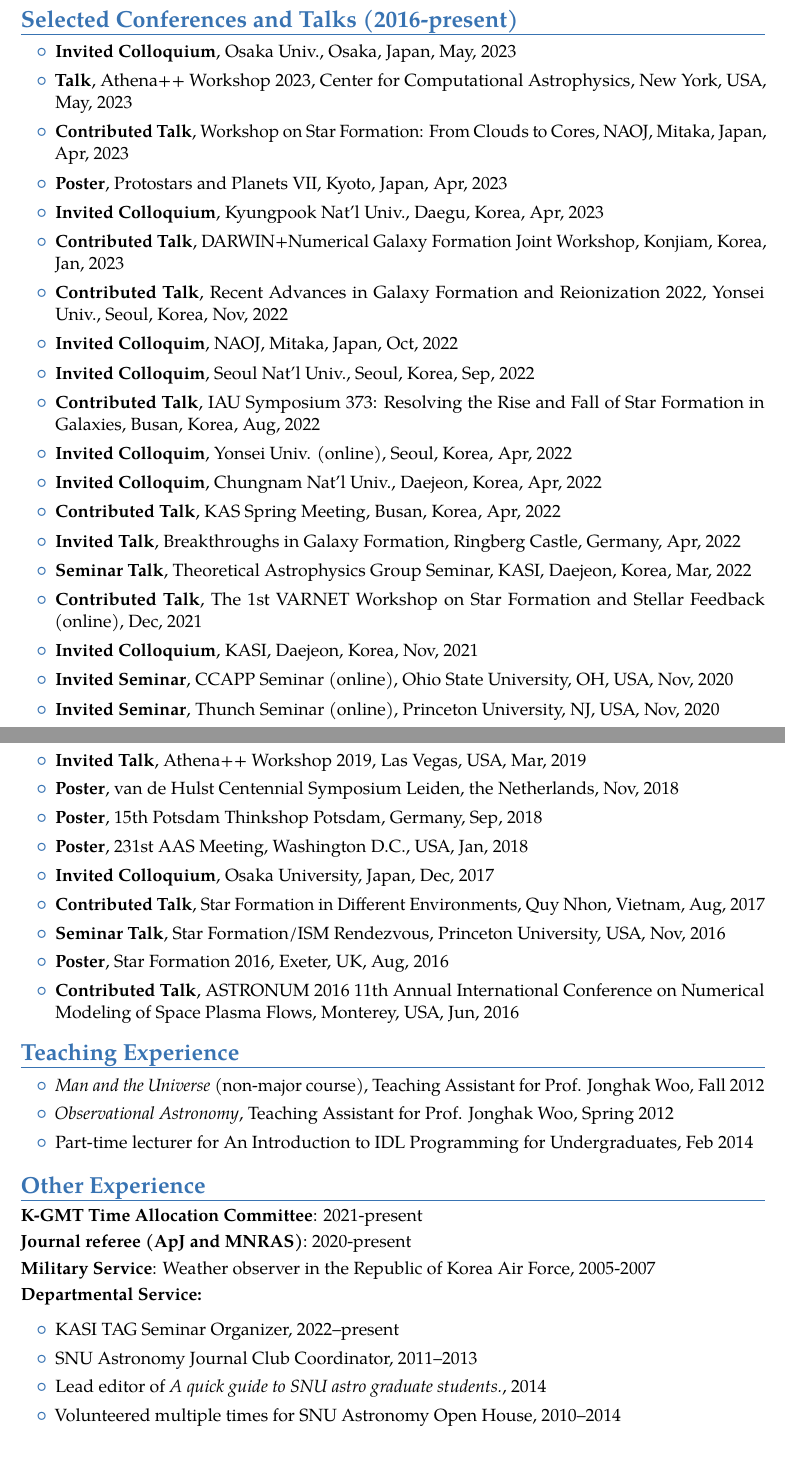
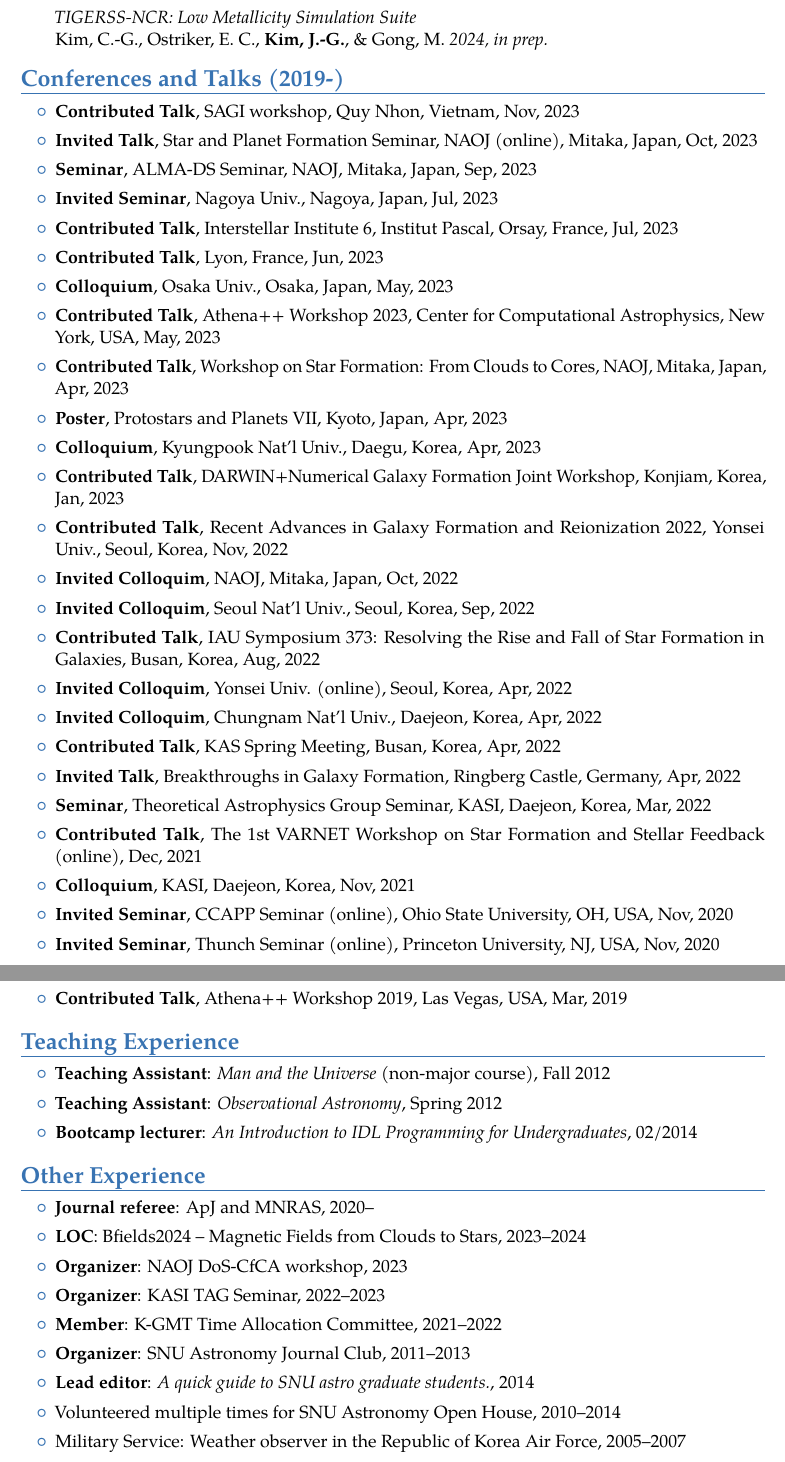
Before and after one commit to jeonggyukim/cv, a LaTeX CV (ms.tex, which reads publications.tex): two parts of pages 4 and 5 of 6, joined at a grey line, cut at the place of the change. Compiled offline with pdfLaTeX.

Commit message:
Update 12/2023

```diff
--- a/ms.tex
+++ b/ms.tex
@@ -205,15 +233,34 @@
 % Comment out to omit
 \input{publications}
 
-\section{Selected Conferences and Talks (2016-present)}
+%\section{Selected Conferences and Talks (2019-)}
+\section{Conferences and Talks (2019-)}
 
 %\begin{benumerate}{14}
 \begin{itemize}
   \setlength\itemsep{0em}
-\item \textbf{Invited Colloquium},
+\item \textbf{Contributed Talk},
+  % \textit{Structure of Density-Bounded H II Regions}
+  SAGI workshop, Quy Nhon, Vietnam, Nov, 2023 %
+\item \textbf{Invited Talk},
+  % \textit{Structure of Density-Bounded H II Regions}
+  Star and Planet Formation Seminar, NAOJ (online), Mitaka, Japan, Oct, 2023 %
+\item \textbf{Seminar},
+  % \textit{A Model for Ionized Gas Outflows in HII Regions}
+  ALMA-DS Seminar, NAOJ, Mitaka, Japan, Sep, 2023 % Sep 6
+\item \textbf{Invited Seminar},
+  % \textit{Numerical Modeling of Star-forming, Multiphase Interstellar Medium with Stellar Feedback}
+  Nagoya Univ., Nagoya, Japan, Jul, 2023 % Jul 31
+\item \textbf{Contributed Talk},
+  % \textit{Star Formation Efficiency and Dispersal of Star-forming GMCs with UV Radiation Feedback}
+  Interstellar Institute 6, Institut Pascal, Orsay, France, Jul, 2023 % Jul 3
+\item \textbf{Contributed Talk},
+  % \textit{A new model for ISM heating/cooling and its applications}
+  Lyon, France, Jun, 2023 % Jun 26
+\item \textbf{Colloquium},
   % \textit{Star Formation Efficiency and Dispersal of Giant Molecular Clouds with Stellar Feedback}
   Osaka Univ., Osaka, Japan, May, 2023 % May 24
-\item \textbf{Talk},
+\item \textbf{Contributed Talk},
   % \textit{Adaptive Ray Tracing}\\
   Athena++ Workshop 2023, Center for Computational Astrophysics, New York, USA, May, 2023 % May 11
 \item \textbf{Contributed Talk},
@@ -221,7 +268,7 @@
   Workshop on Star Formation: From Clouds to Cores, NAOJ, Mitaka, Japan, Apr, 2023 % Apr 19
 \item \textbf{Poster},
   Protostars and Planets VII, Kyoto, Japan, Apr, 2023 % Apr 10--15
-\item \textbf{Invited Colloquium},
+\item \textbf{Colloquium},
   % \textit{Numerical Modeling of Star-forming, Multiphase Interstellar Medium with Stellar Feedback}
   Kyungpook Nat'l Univ., Daegu, Korea, Apr, 2023 % Apr 4
 \item \textbf{Contributed Talk},
@@ -251,13 +298,13 @@
 \item \textbf{Invited Talk},
   % \textit{Modeling photochemistry and heating/cooling of the ISM with UV radiative transfer}\\
   Breakthroughs in Galaxy Formation, Ringberg Castle, Germany, Apr, 2022 % Apr 6
-\item \textbf{Seminar Talk},
+\item \textbf{Seminar},
   % \textit{Slow Star Formation in the Milky Way: Theory Meets Observations}\\
   Theoretical Astrophysics Group Seminar, KASI, Daejeon, Korea, Mar, 2022 % Mar 24
 \item \textbf{Contributed Talk},
   % \textit{Star Formation Efficiency and Destruction of Giant Molecular Clouds with UV Radiation Feedback},
   The 1st VARNET Workshop on Star Formation and Stellar Feedback (online), Dec, 2021 % Dec 9
-\item \textbf{Invited Colloquium},
+\item \textbf{Colloquium},
   % \textit{Star Formation Efficiency and Destruction of Giant Molecular Clouds with UV Radiation Feedback},
   KASI, Daejeon, Korea, Nov, 2021 % Nov 24
 %\item \textbf{Invited Talk},
@@ -293,42 +340,42 @@
 \item \textbf{Contributed Talk},
   %\textit{Dispersal of GMCs by UV Radiation Feedback from Massive Stars}\\
   Zooming in on Star Formation, Nafplio, Greece, Jun, 2019 % Jun 13
-\item \textbf{Invited Talk},
+\item \textbf{Contributed Talk},
   % \textit{Adaptive Ray Tracing in {\textit Athena}}\\
   Athena++ Workshop 2019, Las Vegas, USA, Mar, 2019 % Mar 18--22
-\item \textbf{Poster},
-  % \textit{Modeling UV Radiation Feedback from Massive Stars: Dispersal of GMCs and Escape of Radiation}\\
-  van de Hulst Centennial Symposium % : The interstellar Medium of Galaxies: Status and Future Perspectives,
-  Leiden, the Netherlands, Nov, 2018 % Nov 5--9
-\item \textbf{Poster},
-  % \textit{Dispersal of Giant Molecular Clouds by UV Radiation Feedback from Massive Stars}\\
-  15th Potsdam Thinkshop
-  % : The role of feedback in galaxy formation: from small-scale winds to large-scale outflows,
-  Potsdam, Germany, Sep, 2018 % Sep 3-7
-\item \textbf{Poster},
-  % \textit{Dispersal of Giant Molecular Clouds by Photoionization and Radiation Pressure}\\
-  231st AAS Meeting, Washington D.C., USA, Jan, 2018 % Jan 11
-\item \textbf{Invited Colloquium},
-%  \textit{Dispersal of Giant Molecular Clouds by Photoionization and Radiation Pressure}\\
-  Osaka University, Japan, Dec, 2017 % Dec 21
-\item \textbf{Contributed Talk},
-  % \textit{Dispersal of Molecular Clouds by Photoionization and Radiation Pressure}\\
-  Star Formation in Different Environments, Quy Nhon, Vietnam, Aug, 2017 % Aug 7
+% \item \textbf{Poster},
+%   % \textit{Modeling UV Radiation Feedback from Massive Stars: Dispersal of GMCs and Escape of Radiation}\\
+%   van de Hulst Centennial Symposium % : The interstellar Medium of Galaxies: Status and Future Perspectives,
+%   Leiden, the Netherlands, Nov, 2018 % Nov 5--9
+% \item \textbf{Poster},
+%   % \textit{Dispersal of Giant Molecular Clouds by UV Radiation Feedback from Massive Stars}\\
+%   15th Potsdam Thinkshop
+%   % : The role of feedback in galaxy formation: from small-scale winds to large-scale outflows,
+%   Potsdam, Germany, Sep, 2018 % Sep 3-7
+% \item \textbf{Poster},
+%   % \textit{Dispersal of Giant Molecular Clouds by Photoionization and Radiation Pressure}\\
+%   231st AAS Meeting, Washington D.C., USA, Jan, 2018 % Jan 11
+% \item \textbf{Colloquium},
+% %  \textit{Dispersal of Giant Molecular Clouds by Photoionization and Radiation Pressure}\\
+%   Osaka University, Japan, Dec, 2017 % Dec 21
+% \item \textbf{Contributed Talk},
+%   % \textit{Dispersal of Molecular Clouds by Photoionization and Radiation Pressure}\\
+%   Star Formation in Different Environments, Quy Nhon, Vietnam, Aug, 2017 % Aug 7
 % \item Contributed Talk, \textit{Dispersal of Molecular Clouds by UV
 %     Radiation Feedback from Massive Stars}\\ 2017 Korean Astronomical
 %   Society Spring Meeting, Seoul, Korea, Apr 13, 2017
 % \item Seminar Talk, \textit{Radiation Hydrodynamic Simulations of Star Cluster
 %     Formation in Turbulent Molecular Clouds}\\ Korean Numerical
 %   Astrophysics Group Meeting, Daejeon, Korea, Dec 16, 2016
-\item \textbf{Seminar Talk},
-  % \textit{Modeling Radiative Feedback from Massive Stars}\\
-  Star Formation/ISM Rendezvous, Princeton University, USA, Nov, 2016 % Nov 28
-\item \textbf{Poster},
-  % \textit{Disruption of Molecular Clouds by Radiative Feedback from Massive Stars}\\
-  Star Formation 2016, Exeter, UK, Aug, 2016 % Aug 22--26
-\item \textbf{Contributed Talk},
-  % \textit{Modeling Radiative Feedback from Massive Stars: Implementation of Adaptive Ray Tracing Method into the Athena Code}\\
-  ASTRONUM 2016 11th Annual International Conference on Numerical Modeling of Space Plasma Flows, Monterey, USA, Jun, 2016 % Jun 8
+% \item \textbf{Seminar Talk},
+%   % \textit{Modeling Radiative Feedback from Massive Stars}\\
+%   Star Formation/ISM Rendezvous, Princeton University, USA, Nov, 2016 % Nov 28
+% \item \textbf{Poster},
+%   % \textit{Disruption of Molecular Clouds by Radiative Feedback from Massive Stars}\\
+%   Star Formation 2016, Exeter, UK, Aug, 2016 % Aug 22--26
+% \item \textbf{Contributed Talk},
+%   % \textit{Modeling Radiative Feedback from Massive Stars: Implementation of Adaptive Ray Tracing Method into the Athena Code}\\
+%   ASTRONUM 2016 11th Annual International Conference on Numerical Modeling of Space Plasma Flows, Monterey, USA, Jun, 2016 % Jun 8
 % \item Seminar Talk, \textit{Disruption of Molecular Clouds by
 %     Expansion of Dusty HII Regions}\\ Star Formation/ISM Rendezvous,
 %   Princeton University, USA, Oct 28, 2015
@@ -375,12 +422,10 @@
 \section{Teaching Experience}
 \begin{itemize}
 \setlength\itemsep{0.0em}
-\item \textit{Man and the Universe} (non-major course), Teaching
-  Assistant for Prof. Jonghak Woo,  Fall 2012
+\item {\bfseries Teaching Assistant}: \textit{Man and the Universe} (non-major course), Fall 2012 % Teaching Assistant for Prof. Jonghak Woo,  Fall 2012
 %  Duties: Lectures, grading.
-\item \textit{Observational Astronomy}, Teaching Assistant for
-  Prof. Jonghak Woo, Spring 2012
-\item Part-time lecturer for {An Introduction to IDL Programming for Undergraduates}, Feb 2014
+\item {\bfseries Teaching Assistant}: \textit{Observational Astronomy}, Spring 2012 % , Teaching Assistant for Prof. Jonghak Woo, Spring 2012
+\item {\bfseries Bootcamp lecturer}: \textit{An Introduction to IDL Programming for Undergraduates}, 02/2014 % Feb
 \end{itemize}
 
 % \section{Competitively-Obtained Computing Time}
@@ -397,22 +442,27 @@
 % \cvitemwithcomment{Simulation Code}{\textit{Athena/Athena++}}{}
 
 \section{Other Experience}
-\cvitem{K-GMT Time Allocation Committee}{2021-present}
-\cvitem{Journal referee (ApJ and MNRAS)}{2020-present}
-\cvitem{Military Service}{Weather observer in the Republic of Korea Air Force, 2005-2007}
-\textbf{Departmental Service:}
+% \cvitem{K-GMT Time Allocation Committee}{2021-2022}
+% \cvitem{Journal referee (ApJ and MNRAS)}{2020-}
+% \cvitem{Military Service}{Weather observer in the Republic of Korea Air Force, 2005-2007}
+% \textbf{Service:}
 \begin{itemize}
 \setlength\itemsep{0.0em}
-\item KASI TAG Seminar Organizer, 2022--present
-\item SNU Astronomy Journal Club Coordinator, 2011--2013
-%\item Part-time lecturer for % a short course on
-%\textit{An Introduction to IDL Programming for Undergraduates}, Feb 2014
+\item {\bfseries Journal referee}: ApJ and MNRAS, 2020--
+\item {\bfseries LOC}: Bfields2024 -- Magnetic Fields from Clouds to Stars, 2023--2024
+\item {\bfseries Organizer}: NAOJ DoS-CfCA workshop, 2023
+\item {\bfseries Organizer}: KASI TAG Seminar, 2022--2023
+\item {\bfseries Member}: K-GMT Time Allocation Committee, 2021--2022
+\item {\bfseries Organizer}: SNU Astronomy Journal Club, 2011--2013
+% \item Part-time lecturer: % a short course on
+% \textit{An Introduction to IDL Programming for Undergraduates}, 2014 % Feb
   % \href{http://astro.snu.ac.kr/~idl_lecture}{\textit{\color{dodgerblue}An Introduction
   %     to IDL Programming for Undergraduates}}, Feb 2014
-\item Lead editor of \textit{A quick guide to SNU astro graduate students.}, 2014
+\item {\bfseries Lead editor}: \textit{A quick guide to SNU astro graduate students.}, 2014
   % \href{https://github.com/astrosnu/grad_manual}{\color{dodgerblue}\textit{A quick guide
   %     to SNU astro graduate students.}}, 2014
 \item Volunteered multiple times for SNU Astronomy Open House, 2010--2014
+\item Military Service: Weather observer in the Republic of Korea Air Force, 2005--2007
 \end{itemize}
 
 % \begin{itemize}
--- a/publications.tex
+++ b/publications.tex
@@ -79,3 +81,5 @@
+\item[] \textit{TIGERSS-NCR: Low Metallicity Simulation Suite} \\ Kim, C.-G., Ostriker, E. C., \textbf{Kim, J.-G.}, \& Gong, M. \textit{2024, in prep.}
+  % \item[] \textit{What Regulates Galactic Star Formation Rates? A View from New
 %     TIGRESS Simulations} \\ Kim, C.-G., \textbf{Kim, J.-G.}, Gong, M., \& Ostriker,
 %   E. C. \textit{2022, to be submitted}
 % \item[] \textit{Destruction of Giant Molecular Clouds by Stellar Feedback: I.
@@ -94,6 +98,6 @@
  % \item[] \textit{Recovery of Cloud-Scale Star Formation Rate Based on Ionizing
  %    Luminosity: Calibration for Escape of Radiation} \\ \textbf{Kim, J.-G.} \&
  %  Ostriker, E. C. \textit{in prep.}
-%\end{enumerate}
+\end{enumerate}
 
 %%% Local Variables: %%% mode: latex %%% TeX-master: t %%% End:
```
Also changed, not shown: ms.tex (101 more changed lines), publications.tex (10 more changed lines).
